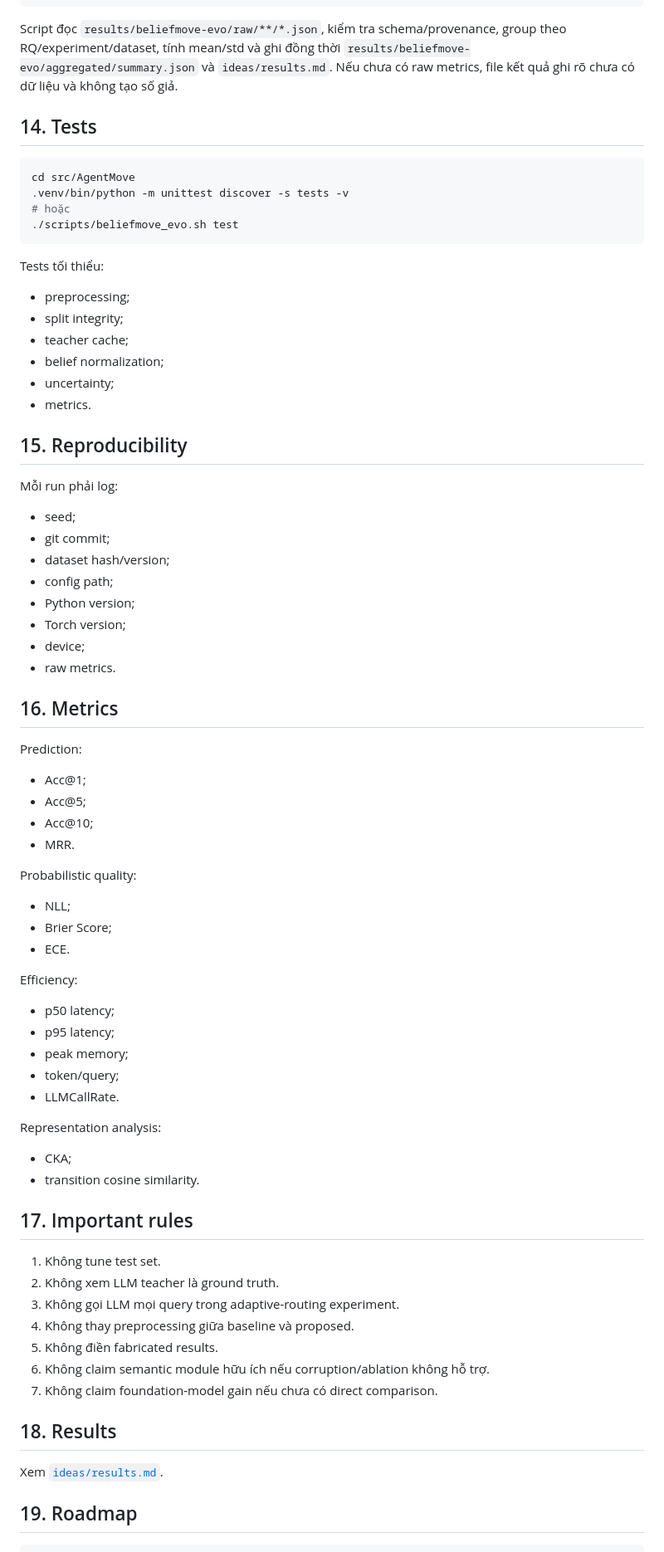
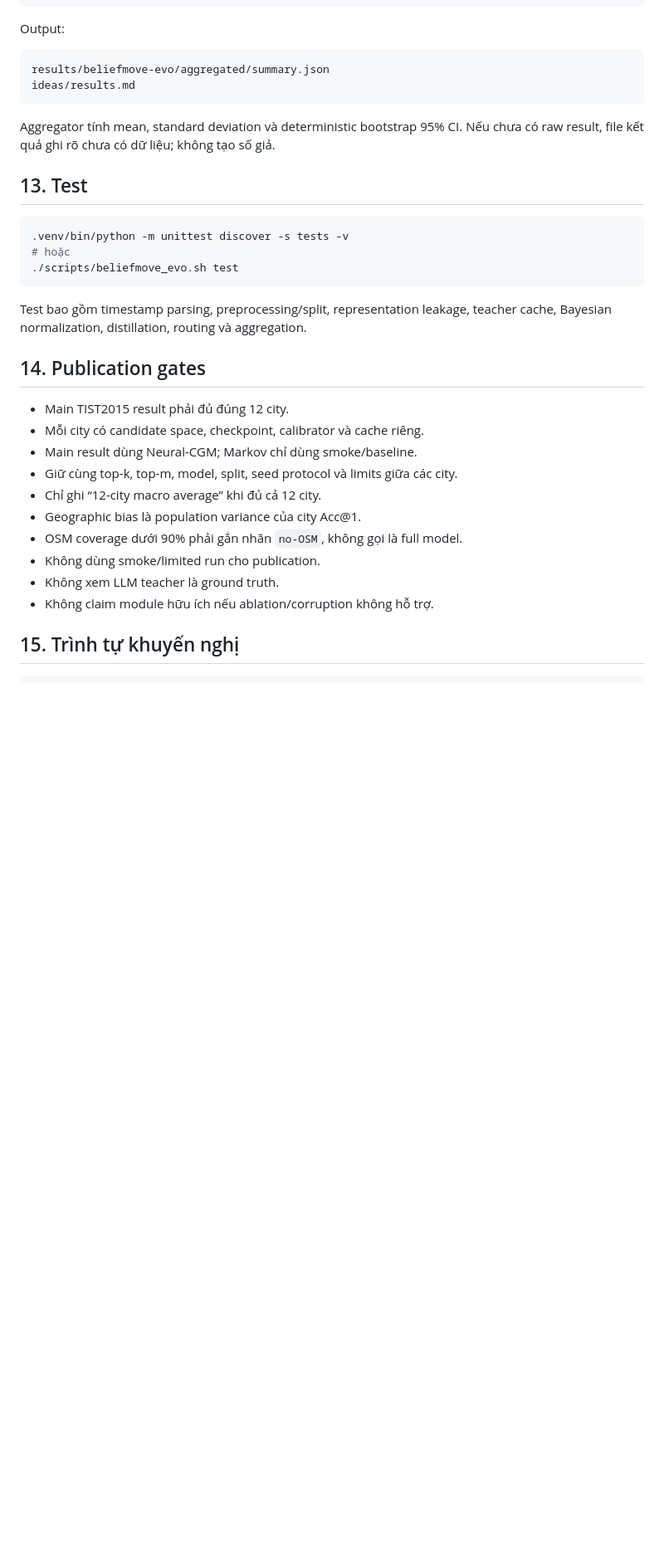
Before and after one commit to ChienNguyensrdn/gnn_gps_traj_external, a Markdown page: README.md, the part around one of its changes. Shown at 83% size. GitHub-like rendering; blank space fills up the shorter version.

Commit message:
rewrite BeliefMove-Evo run guide

````diff
--- a/README.md
+++ b/README.md
@@ -170,84 +257,40 @@ cd src/AgentMove
 ./scripts/aggregate_beliefmove_results.sh
 ```
 
-Script đọc `results/beliefmove-evo/raw/**/*.json`, kiểm tra schema/provenance,
-group theo RQ/experiment/dataset, tính mean/std và ghi đồng thời
-`results/beliefmove-evo/aggregated/summary.json` và `ideas/results.md`. Nếu chưa
-có raw metrics, file kết quả ghi rõ chưa có dữ liệu và không tạo số giả.
+Output:
 
-## 14. Tests
+```text
+results/beliefmove-evo/aggregated/summary.json
+ideas/results.md
+```
+
+Aggregator tính mean, standard deviation và deterministic bootstrap 95% CI.
+Nếu chưa có raw result, file kết quả ghi rõ chưa có dữ liệu; không tạo số giả.
+
+## 13. Test
 
 ```bash
-cd src/AgentMove
 .venv/bin/python -m unittest discover -s tests -v
 # hoặc
 ./scripts/beliefmove_evo.sh test
 ```
 
-Tests tối thiểu:
+Test bao gồm timestamp parsing, preprocessing/split, representation leakage,
+teacher cache, Bayesian normalization, distillation, routing và aggregation.
 
-- preprocessing;
-- split integrity;
-- teacher cache;
-- belief normalization;
-- uncertainty;
-- metrics.
+## 14. Publication gates
 
-## 15. Reproducibility
+- Main TIST2015 result phải đủ đúng 12 city.
+- Mỗi city có candidate space, checkpoint, calibrator và cache riêng.
+- Main result dùng Neural-CGM; Markov chỉ dùng smoke/baseline.
+- Giữ cùng top-k, top-m, model, split, seed protocol và limits giữa các city.
+- Chỉ ghi “12-city macro average” khi đủ cả 12 city.
+- Geographic bias là population variance của city Acc@1.
+- OSM coverage dưới 90% phải gắn nhãn `no-OSM`, không gọi là full model.
+- Không dùng smoke/limited run cho publication.
+- Không xem LLM teacher là ground truth.
+- Không claim module hữu ích nếu ablation/corruption không hỗ trợ.
 
-Mỗi run phải log:
-
-- seed;
-- git commit;
-- dataset hash/version;
-- config path;
-- Python version;
-- Torch version;
-- device;
-- raw metrics.
-
-## 16. Metrics
-
-Prediction:
-
-- Acc@1;
-- Acc@5;
-- Acc@10;
-- MRR.
-
-Probabilistic quality:
-
-- NLL;
-- Brier Score;
-- ECE.
-
-Efficiency:
-
-- p50 latency;
-- p95 latency;
-- peak memory;
-- token/query;
-- LLMCallRate.
-
-Representation analysis:
-
-- CKA;
-- transition cosine similarity.
-
-## 17. Important rules
-
-1. Không tune test set.
-2. Không xem LLM teacher là ground truth.
-3. Không gọi LLM mọi query trong adaptive-routing experiment.
-4. Không thay preprocessing giữa baseline và proposed.
-5. Không điền fabricated results.
-6. Không claim semantic module hữu ích nếu corruption/ablation không hỗ trợ.
-7. Không claim foundation-model gain nếu chưa có direct comparison.
-
-## 18. Results
-
-Xem [`ideas/results.md`](ideas/results.md).
-
-## 19. Roadmap
+## 15. Trình tự khuyến nghị
 
 ```text
````
Also changed, not shown: other parts of README.md (+226 -160 lines).
